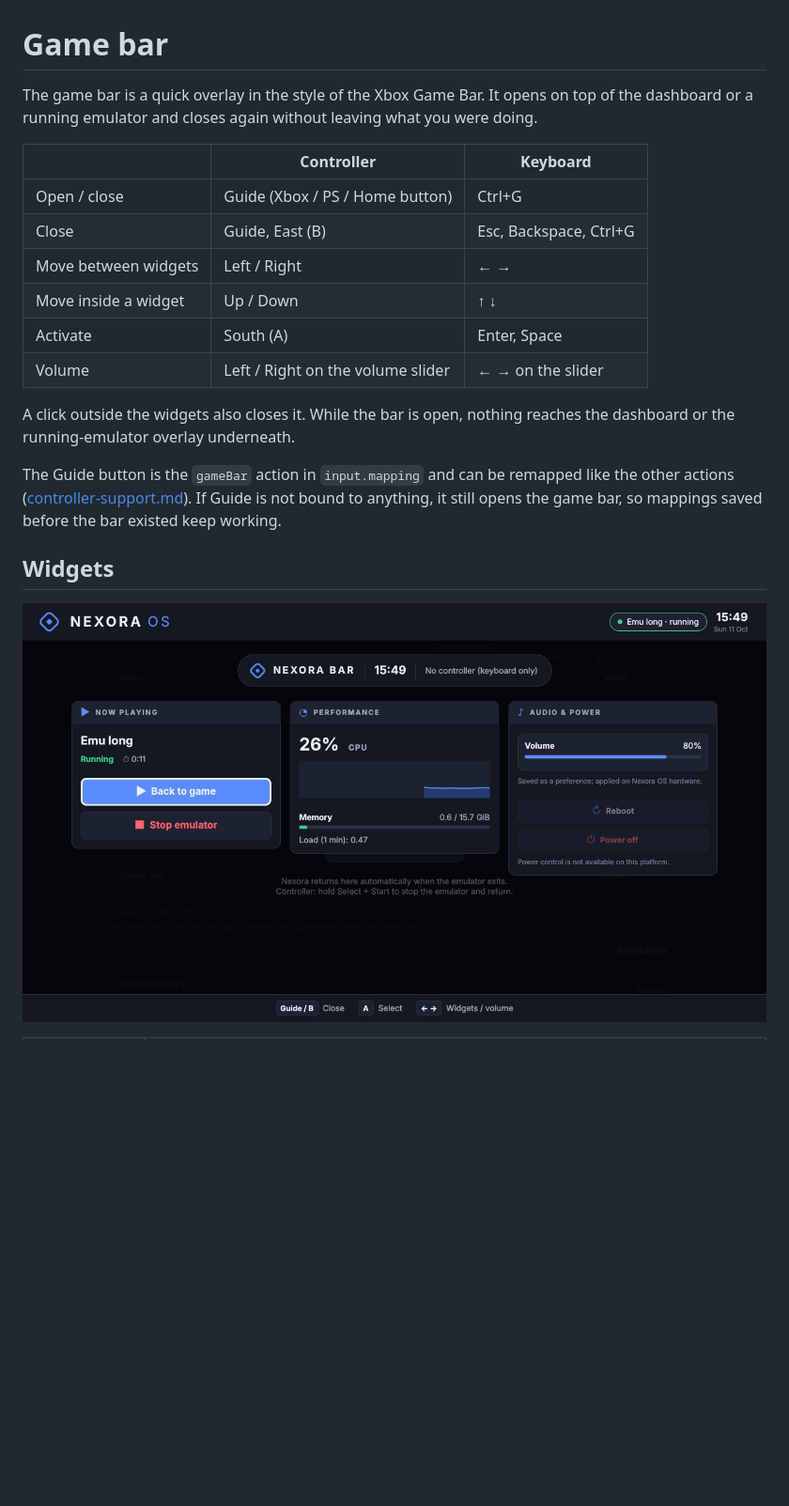
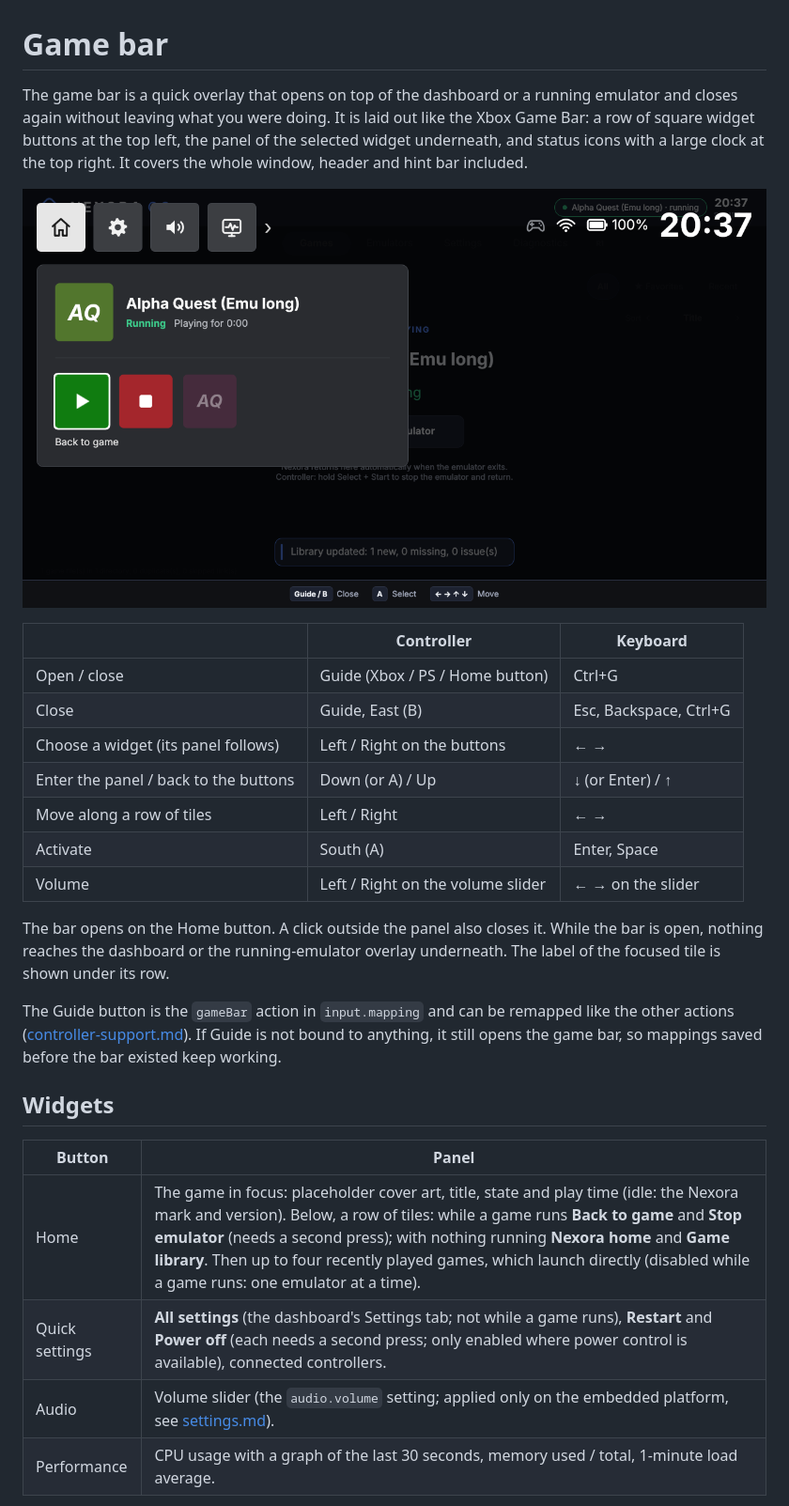
Before and after one commit to szebasztianmarton/Nexora-OS, a Markdown page: docs/game-bar.md, the part around one of its changes. Shown at 94% size. GitHub-like rendering; pictures changed too: docs/images/game-bar-running.png; blank space fills up the shorter version.

```diff
--- a/docs/game-bar.md
+++ b/docs/game-bar.md
@@ -1,21 +1,29 @@
 # Game bar
 
-The game bar is a quick overlay in the style of the Xbox Game Bar. It opens on top of the dashboard or a running emulator and closes again without leaving what you were doing.
+The game bar is a quick overlay that opens on top of the dashboard or a running emulator and closes again without leaving what you were doing. It is laid out like the Xbox Game Bar: a row of square widget buttons at the top left, the panel of the selected widget underneath, and status icons with a large clock at the top right. It covers the whole window, header and hint bar included.
+
+![Game bar over a running emulator](images/game-bar-running.png)
 
 | | Controller | Keyboard |
 | --- | --- | --- |
 | Open / close | Guide (Xbox / PS / Home button) | Ctrl+G |
 | Close | Guide, East (B) | Esc, Backspace, Ctrl+G |
-| Move between widgets | Left / Right | ← → |
-| Move inside a widget | Up / Down | ↑ ↓ |
+| Choose a widget (its panel follows) | Left / Right on the buttons | ← → |
+| Enter the panel / back to the buttons | Down (or A) / Up | ↓ (or Enter) / ↑ |
+| Move along a row of tiles | Left / Right | ← → |
 | Activate | South (A) | Enter, Space |
 | Volume | Left / Right on the volume slider | ← → on the slider |
 
-A click outside the widgets also closes it. While the bar is open, nothing reaches the dashboard or the running-emulator overlay underneath.
+The bar opens on the Home button. A click outside the panel also closes it. While the bar is open, nothing reaches the dashboard or the running-emulator overlay underneath. The label of the focused tile is shown under its row.
 
 The Guide button is the `gameBar` action in `input.mapping` and can be remapped like the other actions ([controller-support.md](controller-support.md#configurable-mapping)). If Guide is not bound to anything, it still opens the game bar, so mappings saved before the bar existed keep working.
 
 ## Widgets
 
-![Game bar over a running emulator](images/game-bar-running.png)
+| Button | Panel |
+| --- | --- |
+| Home | The game in focus: placeholder cover art, title, state and play time (idle: the Nexora mark and version). Below, a row of tiles: while a game runs **Back to game** and **Stop emulator** (needs a second press); with nothing running **Nexora home** and **Game library**. Then up to four recently played games, which launch directly (disabled while a game runs: one emulator at a time). |
+| Quick settings | **All settings** (the dashboard's Settings tab; not while a game runs), **Restart** and **Power off** (each needs a second press; only enabled where power control is available), connected controllers. |
+| Audio | Volume slider (the `audio.volume` setting; applied only on the embedded platform, see [settings.md](settings.md#keys)). |
+| Performance | CPU usage with a graph of the last 30 seconds, memory used / total, 1-minute load average. |
 
```
Also changed, not shown: other parts of docs/game-bar.md (+16 -9 lines), README.md (+1 -1 lines), docs/testing.md (+2 -2 lines), docs/images/game-bar-performance.png (added), 10 other files.
